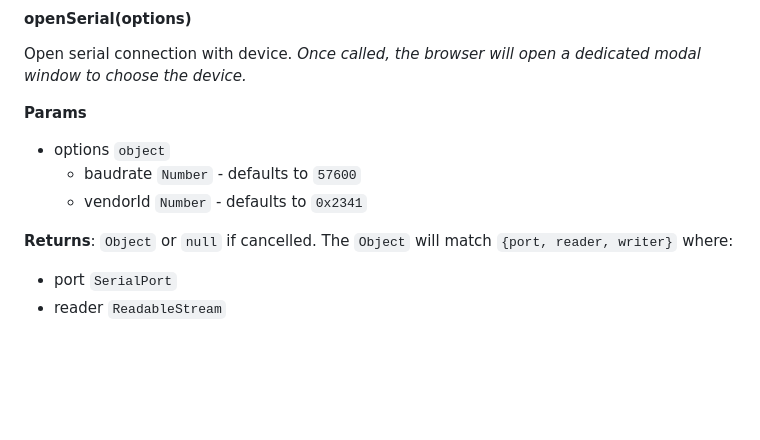
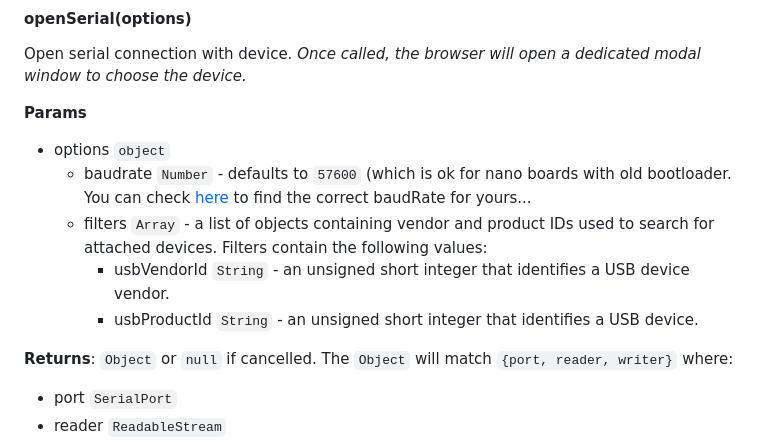
Before and after one commit to kaelhem/avrbro, a Markdown page: README.md, the part around the change printed below. Rendered like a GitHub page; blank space fills up the shorter version.

```diff
--- a/README.md
+++ b/README.md
@@ -78,8 +78,12 @@ Open serial connection with device. _Once called, the browser will open a dedica
 **Params**
 
 - options `object`
-  - baudrate `Number` - defaults to `57600`
-  - vendorId `Number` - defaults to `0x2341`
+  - baudrate `Number` - defaults to `57600` (which is ok for nano boards with old bootloader. You can check [here](https://github.com/kaelhem/avrbro/blob/master/src/boards.js) to find the correct baudRate for yours...
+  - filters `Array` - a list of objects containing vendor and product IDs used to search for attached devices. Filters contain the following values:
+    - usbVendorId `String` - an unsigned short integer that identifies a USB device vendor.
+    - usbProductId `String` - an unsigned short integer that identifies a USB device.
+
+
 
 **Returns**: `Object` or `null` if cancelled. The `Object` will match `{port, reader, writer}` where:
   - port `SerialPort`
```
Also changed, not shown: other parts of README.md (+1 -1 lines).
